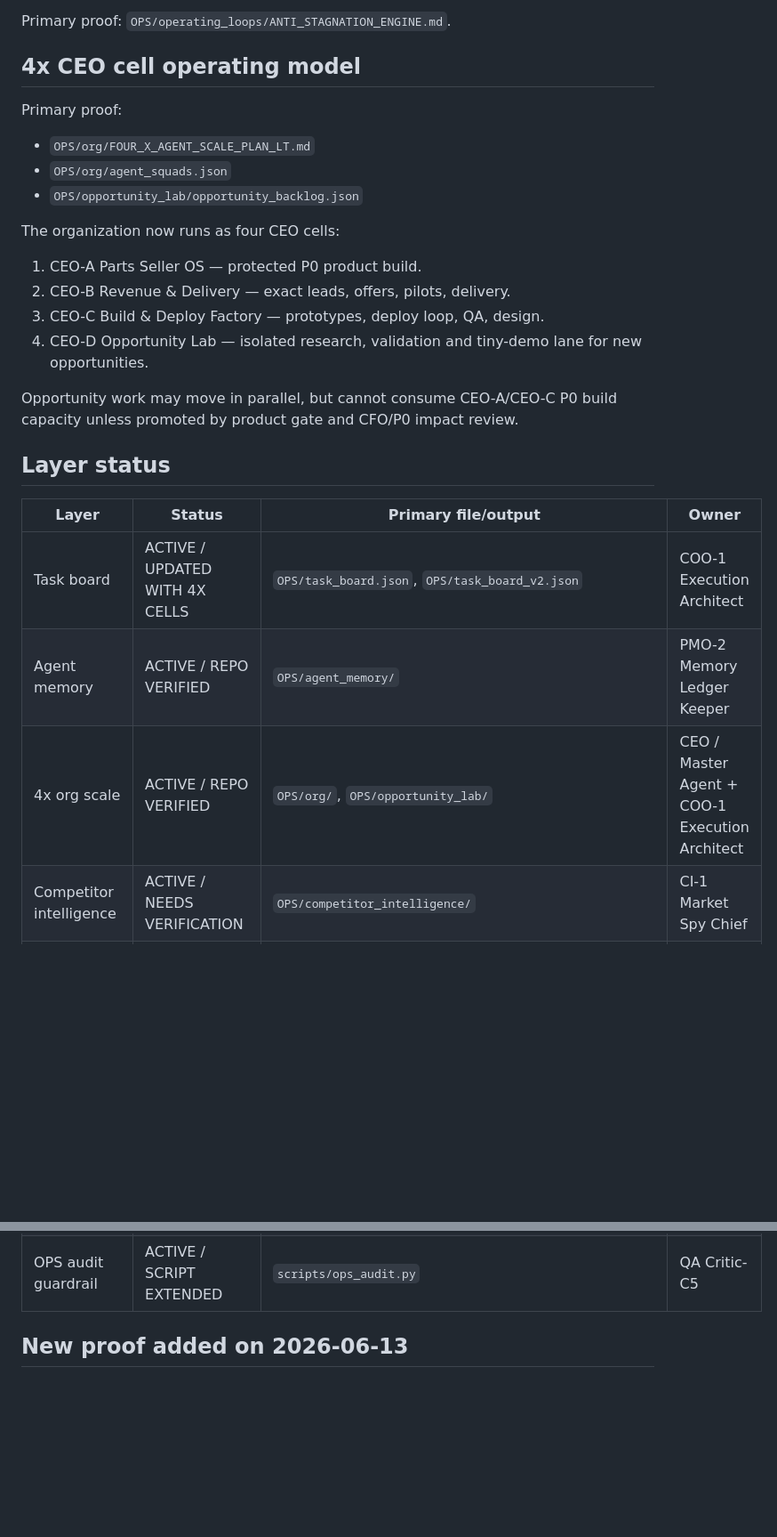
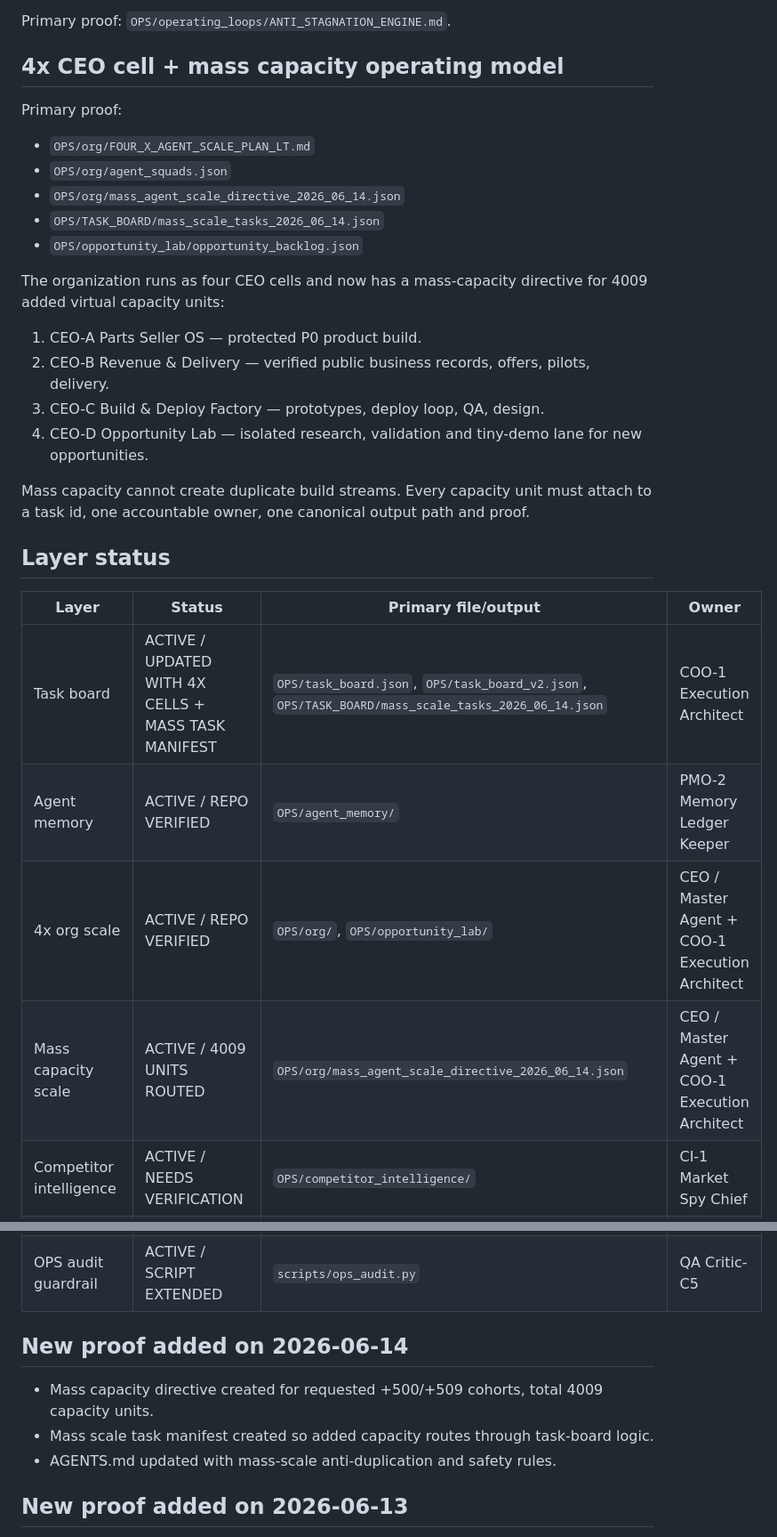
Before and after one commit to mbcarbody-cmd/ai-business-factory, a Markdown page: OPS/CORE_OS_STATUS.md, 2 parts joined by grey strips. Shown at 89% size. GitHub-like rendering; blank space fills up the shorter version.

Commit message:
Record mass agent scale status

```diff
--- a/OPS/CORE_OS_STATUS.md
+++ b/OPS/CORE_OS_STATUS.md
@@ -27,30 +27,33 @@ When a task is blocked, the agent must record the blocker, select a fallback tas
 
 Primary proof: `OPS/operating_loops/ANTI_STAGNATION_ENGINE.md`.
 
-## 4x CEO cell operating model
+## 4x CEO cell + mass capacity operating model
 
 Primary proof:
 
 - `OPS/org/FOUR_X_AGENT_SCALE_PLAN_LT.md`
 - `OPS/org/agent_squads.json`
+- `OPS/org/mass_agent_scale_directive_2026_06_14.json`
+- `OPS/TASK_BOARD/mass_scale_tasks_2026_06_14.json`
 - `OPS/opportunity_lab/opportunity_backlog.json`
 
-The organization now runs as four CEO cells:
+The organization runs as four CEO cells and now has a mass-capacity directive for 4009 added virtual capacity units:
 
 1. CEO-A Parts Seller OS — protected P0 product build.
-2. CEO-B Revenue & Delivery — exact leads, offers, pilots, delivery.
+2. CEO-B Revenue & Delivery — verified public business records, offers, pilots, delivery.
 3. CEO-C Build & Deploy Factory — prototypes, deploy loop, QA, design.
 4. CEO-D Opportunity Lab — isolated research, validation and tiny-demo lane for new opportunities.
 
-Opportunity work may move in parallel, but cannot consume CEO-A/CEO-C P0 build capacity unless promoted by product gate and CFO/P0 impact review.
+Mass capacity cannot create duplicate build streams. Every capacity unit must attach to a task id, one accountable owner, one canonical output path and proof.
 
 ## Layer status
 
 | Layer | Status | Primary file/output | Owner |
 |---|---|---|---|
-| Task board | ACTIVE / UPDATED WITH 4X CELLS | `OPS/task_board.json`, `OPS/task_board_v2.json` | COO-1 Execution Architect |
+| Task board | ACTIVE / UPDATED WITH 4X CELLS + MASS TASK MANIFEST | `OPS/task_board.json`, `OPS/task_board_v2.json`, `OPS/TASK_BOARD/mass_scale_tasks_2026_06_14.json` | COO-1 Execution Architect |
 | Agent memory | ACTIVE / REPO VERIFIED | `OPS/agent_memory/` | PMO-2 Memory Ledger Keeper |
 | 4x org scale | ACTIVE / REPO VERIFIED | `OPS/org/`, `OPS/opportunity_lab/` | CEO / Master Agent + COO-1 Execution Architect |
+| Mass capacity scale | ACTIVE / 4009 UNITS ROUTED | `OPS/org/mass_agent_scale_directive_2026_06_14.json` | CEO / Master Agent + COO-1 Execution Architect |
 | Competitor intelligence | ACTIVE / NEEDS VERIFICATION | `OPS/competitor_intelligence/` | CI-1 Market Spy Chief |
 | Public data intelligence | ACTIVE / NEW | `OPS/data_intelligence/` | CI-1 Market Spy Chief + CISO / Security Judge |
 | Product gates | ACTIVE / PARTS OS BUILD-READY FOR ONE-SELLER PROTOTYPE | `OPS/product_gates/` | JUDGE-1 Release Gate Judge |
@@ -63,6 +66,12 @@ Opportunity work may move in parallel, but cannot consume CEO-A/CEO-C P0 build c
 | AI capability radar | ACTIVE / REPO VERIFIED | `OPS/model_council/AI_CAPABILITY_RADAR_2026.md` | CEO-C Build Factory |
 | Claude Code execution layer | ACTIVE / REPO CONFIGURED | `CLAUDE.md`, `.claude/`, `OPS/model_council/CLAUDE_CODE_EXECUTION_PLAYBOOK_LT.md` | CEO-C Build Factory |
 | OPS audit guardrail | ACTIVE / SCRIPT EXTENDED | `scripts/ops_audit.py` | QA Critic-C5 |
+
+## New proof added on 2026-06-14
+
+- Mass capacity directive created for requested +500/+509 cohorts, total 4009 capacity units.
+- Mass scale task manifest created so added capacity routes through task-board logic.
+- AGENTS.md updated with mass-scale anti-duplication and safety rules.
 
 ## New proof added on 2026-06-13
 
```
Also changed, not shown: other parts of OPS/CORE_OS_STATUS.md (+5 -5 lines).
